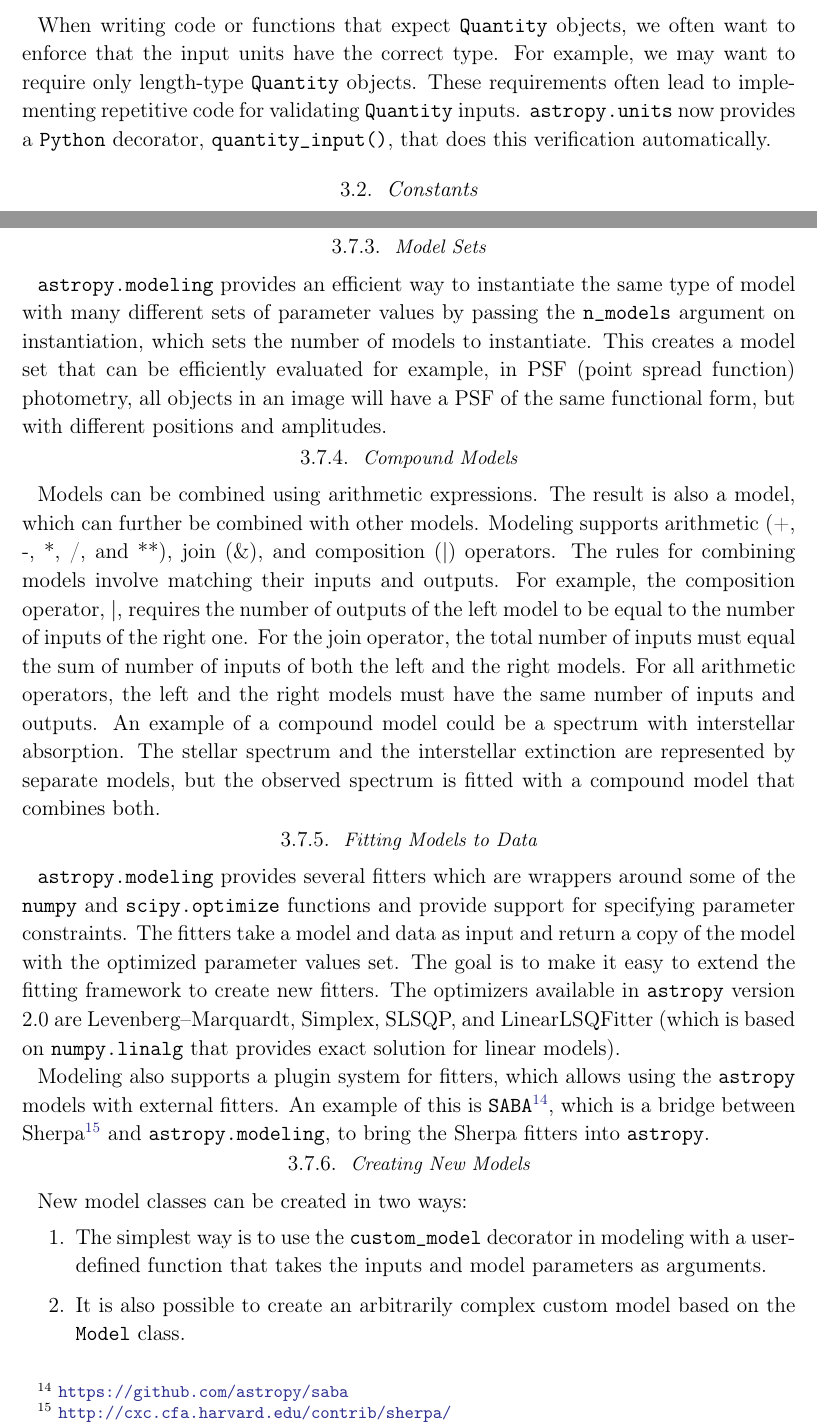
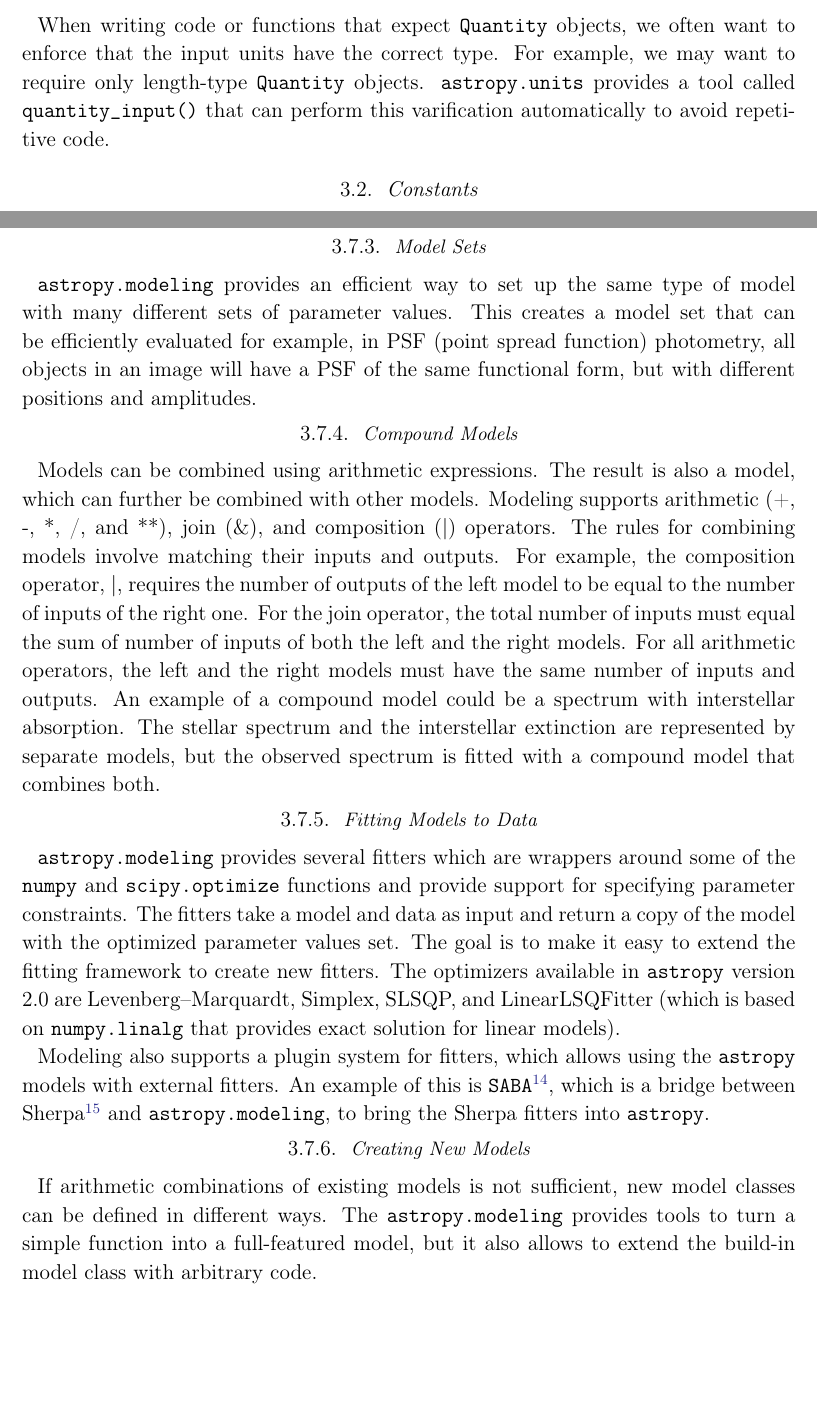
Before and after one commit to astropy/astropy-v2.0-paper, a LaTeX paper (main.tex): two parts of pages 8 and 17 of 34, joined at a grey line, cut so that both start at the same text, the shorter picture padded with empty space. Compiled offline with pdfLaTeX.

Commit message:
Address concerns in #50
Remove wording that requires Python specific coding knowledge ("decorator")
and add a general "who's the audience for this article" to the intro.

Fixes #50

```diff
--- a/main.tex
+++ b/main.tex
@@ -450,10 +447,9 @@ trigonometric functions expect) before being passed to \texttt{numpy}.
         enforce that the input units have the correct type.
         For example, we may want to require only length-type \texttt{Quantity}
         objects.
-        These requirements often lead to implementing repetitive code for
-        validating \texttt{Quantity} inputs.
-        \texttt{astropy.units} now provides a \python decorator,
-        \texttt{quantity\_input()}, that does this verification automatically.
+        \texttt{astropy.units} provides a tool called \texttt{quantity\_input()}
+        that can perform this varification automatically to avoid repetitive
+        code.
 
 
 \subsection{Constants}
@@ -882,7 +878,8 @@ Another useful settable property of models is \texttt{Model.bounding\_box}. This
 
 \subsubsection{Model Sets}
 
-\package{astropy.modeling} provides an efficient way to instantiate the same type of model with many different sets of parameter values by passing the \texttt{n\_models} argument on instantiation, which sets the number of models to instantiate. This creates a model set that can be efficiently evaluated for example, in PSF (point spread function) photometry, all objects in an image will have a PSF of the same functional form, but with different positions and amplitudes.
+\package{astropy.modeling} provides an efficient way to set up the same type of model with many different sets of parameter values.
+This creates a model set that can be efficiently evaluated for example, in PSF (point spread function) photometry, all objects in an image will have a PSF of the same functional form, but with different positions and amplitudes.
 
 \subsubsection{Compound Models}
 Models can be combined using arithmetic expressions. The result is also a model, which can further be combined with other models. Modeling supports arithmetic (+, -, *, /, and **), join ($\&$), and composition ($|$) operators. The rules for combining models involve matching their inputs and outputs. For example, the composition operator, $|$, requires the number of outputs of the left model to be equal to the number of inputs of the right one. For the join operator, the total number of inputs must equal the sum of number of inputs of both the left and the right models. For all arithmetic operators, the left and the right models must have the same number of inputs and outputs. An example of a compound model could be a spectrum with interstellar absorption. The stellar spectrum and the interstellar extinction are represented by separate models, but the observed spectrum is fitted with a compound model that combines both.
@@ -900,12 +897,7 @@ Sherpa\footnote{\url{http://cxc.cfa.harvard.edu/contrib/sherpa/}}
 and \package{astropy.modeling}, to bring the Sherpa fitters into \astropypkg.
 
 \subsubsection{Creating New Models}
-
-New model classes can be created in two ways:
-\begin{enumerate}
-   \item The simplest way is to use the \texttt{custom\_model} decorator in modeling with a user-defined function that takes the inputs and model parameters as arguments.
-   \item It is also possible to create an arbitrarily complex custom model based on the \texttt{Model} class.
-\end{enumerate}
+If arithmetic combinations of existing models is not sufficient, new model classes can be defined in different ways. The \package{astropy.modeling} provides tools to turn a simple function into a full-featured model, but it also allows to extend the build-in model class with arbitrary code.
 
 \subsubsection{Unit Support}
 
```
Also changed, not shown: main.tex (11 more changed lines).
